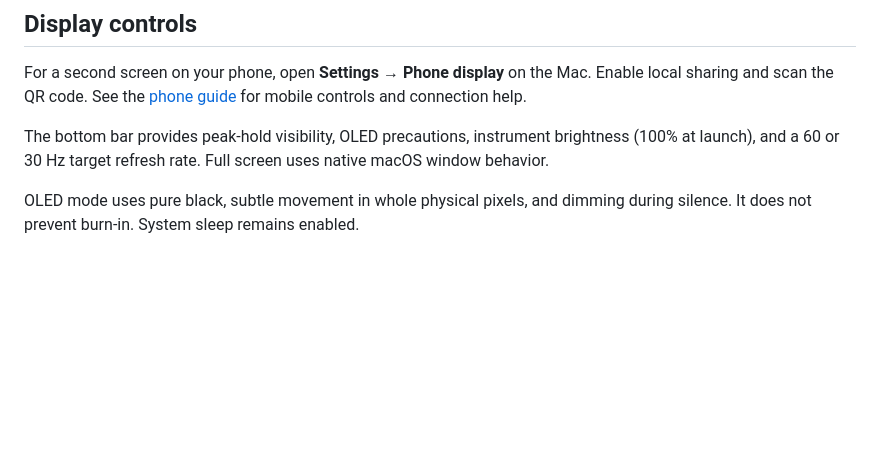
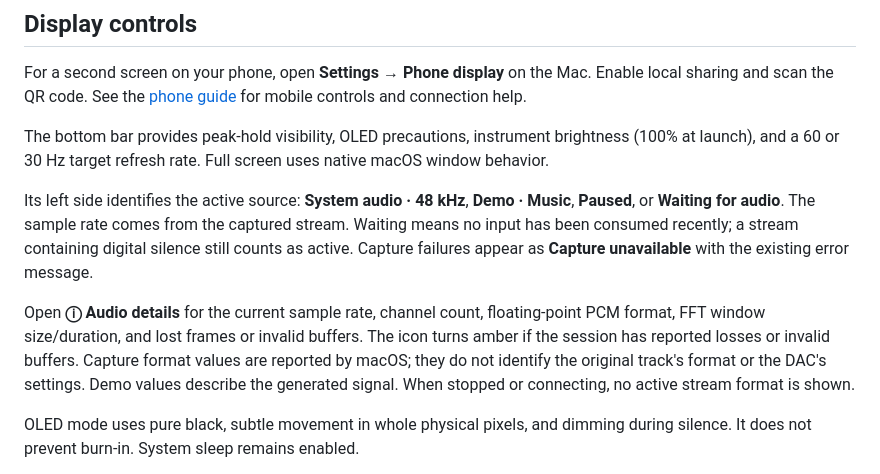
Before and after one commit to jorcau/sillage, a Markdown page: docs/USAGE.md, the part around the change. Drawn GitHub-style; blank space fills up the shorter version.

```diff
--- a/docs/USAGE.md
+++ b/docs/USAGE.md
@@ -80,6 +80,10 @@ For a second screen on your phone, open **Settings → Phone display** on the Ma
 
 The bottom bar provides peak-hold visibility, OLED precautions, instrument brightness (100% at launch), and a 60 or 30 Hz target refresh rate. Full screen uses native macOS window behavior.
 
+Its left side identifies the active source: **System audio · 48 kHz**, **Demo · Music**, **Paused**, or **Waiting for audio**. The sample rate comes from the captured stream. Waiting means no input has been consumed recently; a stream containing digital silence still counts as active. Capture failures appear as **Capture unavailable** with the existing error message.
+
+Open **ⓘ Audio details** for the current sample rate, channel count, floating-point PCM format, FFT window size/duration, and lost frames or invalid buffers. The icon turns amber if the session has reported losses or invalid buffers. Capture format values are reported by macOS; they do not identify the original track's format or the DAC's settings. Demo values describe the generated signal. When stopped or connecting, no active stream format is shown.
+
 OLED mode uses pure black, subtle movement in whole physical pixels, and dimming during silence. It does not prevent burn-in. System sleep remains enabled.
 
 The meters show digital RMS, sample peaks, or the dedicated PPM quasi-peak envelope. They are not certified hardware VU/PPM, LUFS, true peak, or SPL meters. A 60 Hz target is not a guarantee of 60 presented frames per second.
```
Also changed, not shown: VALIDATION.md (+8 -0 lines), docs/ARCHITECTURE.md (+2 -0 lines).
